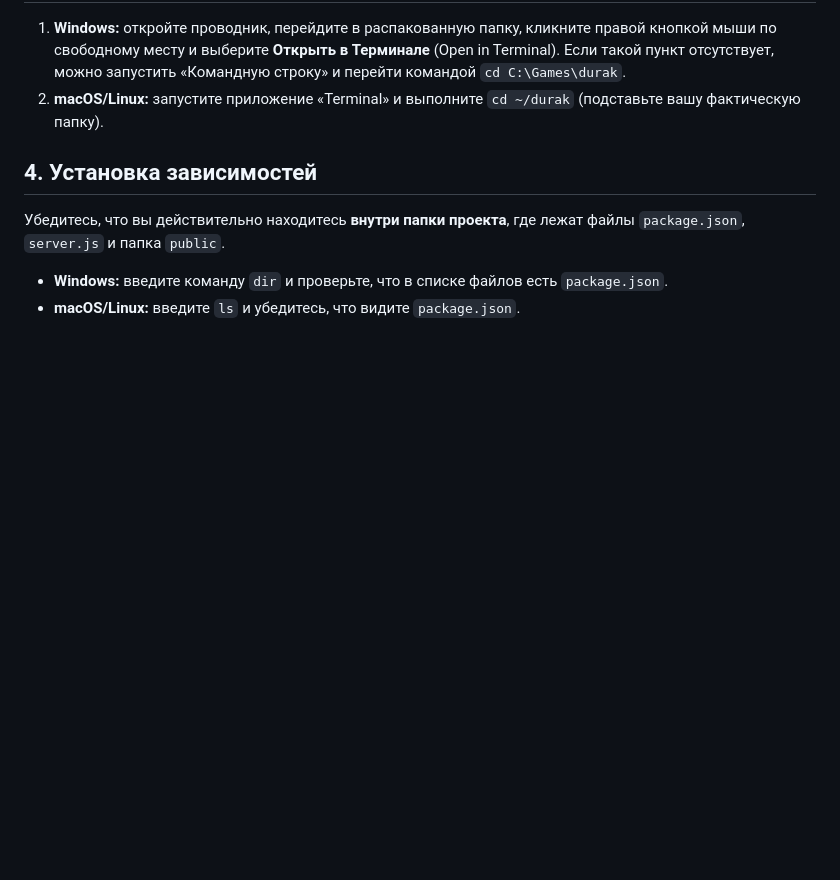
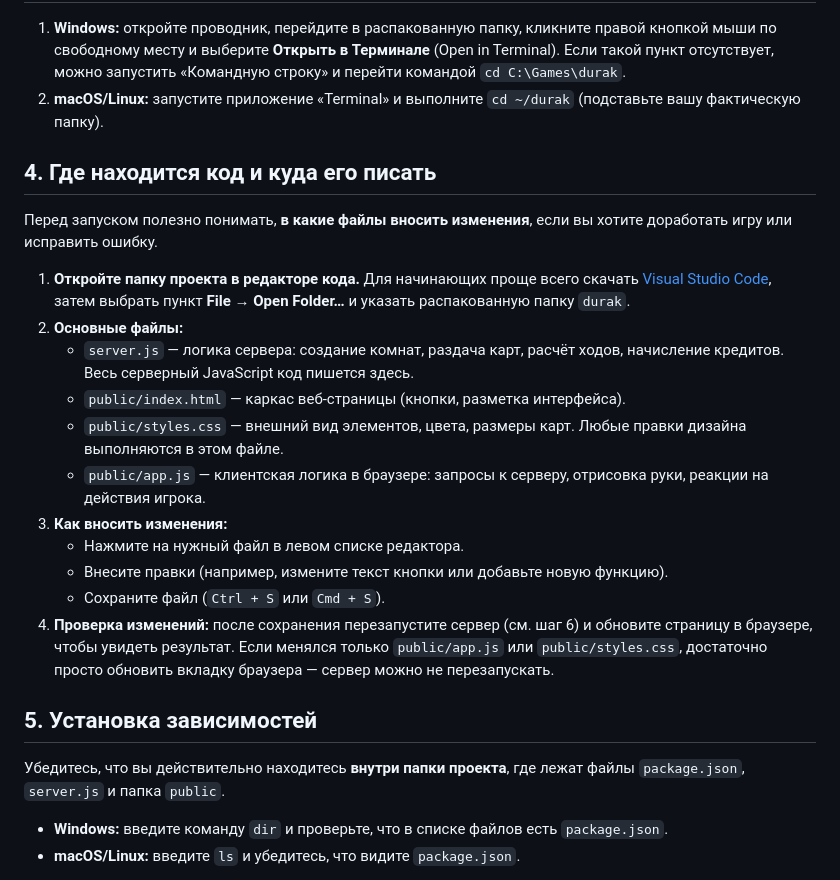
Before and after one commit to protocolmich19-max/integro, a Markdown page: README.md, the part around the change printed below. Drawn GitHub-style; blank space fills up the shorter version.

```diff
--- a/README.md
+++ b/README.md
@@ -25,7 +25,23 @@
 1. **Windows:** откройте проводник, перейдите в распакованную папку, кликните правой кнопкой мыши по свободному месту и выберите **Открыть в Терминале** (Open in Terminal). Если такой пункт отсутствует, можно запустить «Командную строку» и перейти командой `cd C:\Games\durak`.
 2. **macOS/Linux:** запустите приложение «Terminal» и выполните `cd ~/durak` (подставьте вашу фактическую папку).
 
-## 4. Установка зависимостей
+## 4. Где находится код и куда его писать
+
+Перед запуском полезно понимать, **в какие файлы вносить изменения**, если вы хотите доработать игру или исправить ошибку.
+
+1. **Откройте папку проекта в редакторе кода.** Для начинающих проще всего скачать [Visual Studio Code](https://code.visualstudio.com/), затем выбрать пункт **File → Open Folder…** и указать распакованную папку `durak`.
+2. **Основные файлы:**
+   - `server.js` — логика сервера: создание комнат, раздача карт, расчёт ходов, начисление кредитов. Весь серверный JavaScript код пишется здесь.
+   - `public/index.html` — каркас веб-страницы (кнопки, разметка интерфейса).
+   - `public/styles.css` — внешний вид элементов, цвета, размеры карт. Любые правки дизайна выполняются в этом файле.
+   - `public/app.js` — клиентская логика в браузере: запросы к серверу, отрисовка руки, реакции на действия игрока.
+3. **Как вносить изменения:**
+   - Нажмите на нужный файл в левом списке редактора.
+   - Внесите правки (например, измените текст кнопки или добавьте новую функцию).
+   - Сохраните файл (`Ctrl + S` или `Cmd + S`).
+4. **Проверка изменений:** после сохранения перезапустите сервер (см. шаг 6) и обновите страницу в браузере, чтобы увидеть результат. Если менялся только `public/app.js` или `public/styles.css`, достаточно просто обновить вкладку браузера — сервер можно не перезапускать.
+
+## 5. Установка зависимостей
 
 Убедитесь, что вы действительно находитесь **внутри папки проекта**, где лежат файлы `package.json`, `server.js` и папка `public`.
 
```
Also changed, not shown: other parts of README.md (+6 -6 lines).
